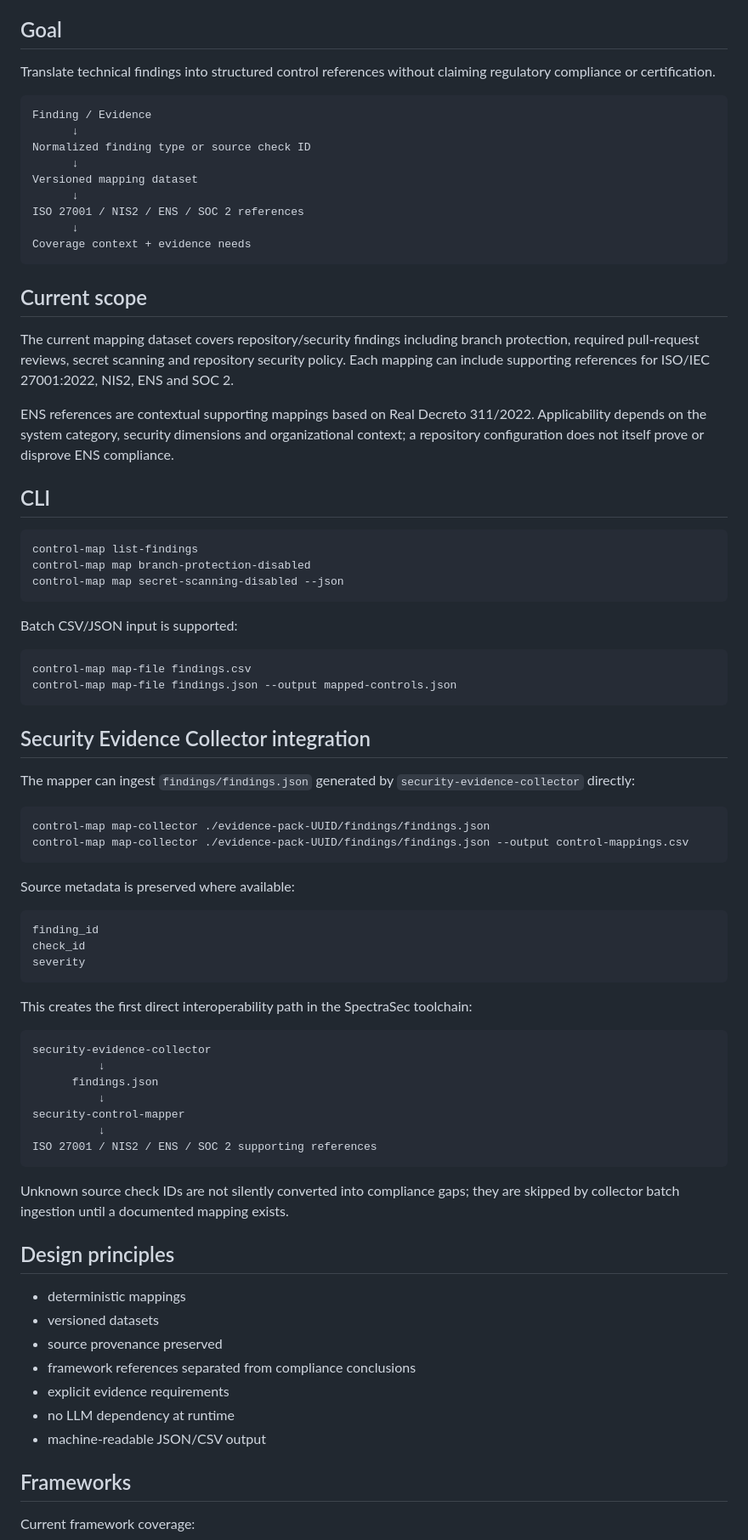
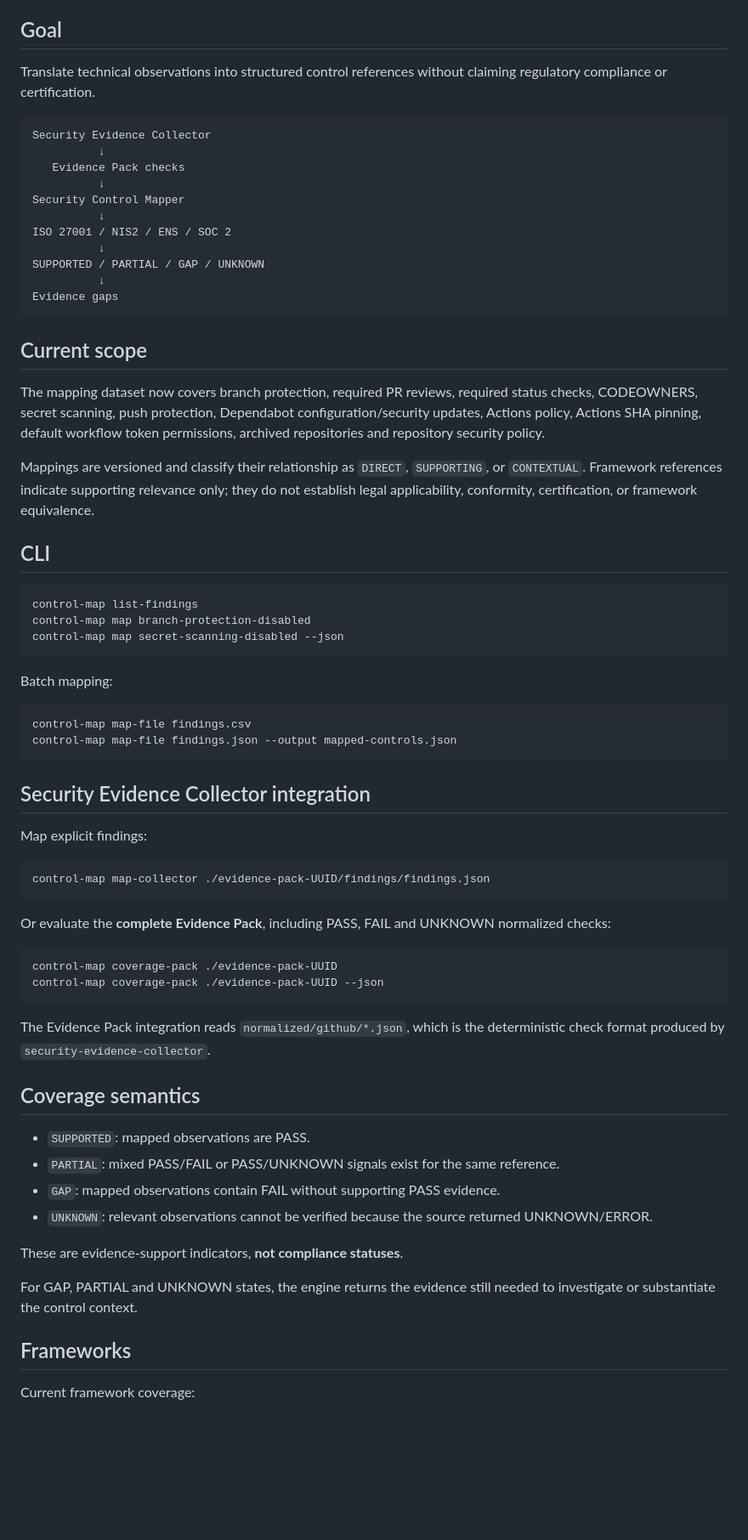
Before and after one commit to Cyber-G3/security-control-mapper, a Markdown page: README.md, the part around one of its changes. Shown at 85% size. Rendered like a GitHub page; blank space fills up the shorter version.

Commit message:
docs: document Evidence Pack coverage workflow

````diff
--- a/README.md
+++ b/README.md
@@ -6,25 +6,27 @@ Open-source, deterministic mapping engine that relates technical security findin
 
 ## Goal
 
-Translate technical findings into structured control references without claiming regulatory compliance or certification.
+Translate technical observations into structured control references without claiming regulatory compliance or certification.
 
 ```text
-Finding / Evidence
-      ↓
-Normalized finding type or source check ID
-      ↓
-Versioned mapping dataset
-      ↓
-ISO 27001 / NIS2 / ENS / SOC 2 references
-      ↓
-Coverage context + evidence needs
+Security Evidence Collector
+          ↓
+   Evidence Pack checks
+          ↓
+Security Control Mapper
+          ↓
+ISO 27001 / NIS2 / ENS / SOC 2
+          ↓
+SUPPORTED / PARTIAL / GAP / UNKNOWN
+          ↓
+Evidence gaps
 ```
 
 ## Current scope
 
-The current mapping dataset covers repository/security findings including branch protection, required pull-request reviews, secret scanning and repository security policy. Each mapping can include supporting references for ISO/IEC 27001:2022, NIS2, ENS and SOC 2.
+The mapping dataset now covers branch protection, required PR reviews, required status checks, CODEOWNERS, secret scanning, push protection, Dependabot configuration/security updates, Actions policy, Actions SHA pinning, default workflow token permissions, archived repositories and repository security policy.
 
-ENS references are contextual supporting mappings based on Real Decreto 311/2022. Applicability depends on the system category, security dimensions and organizational context; a repository configuration does not itself prove or disprove ENS compliance.
+Mappings are versioned and classify their relationship as `DIRECT`, `SUPPORTING`, or `CONTEXTUAL`. Framework references indicate supporting relevance only; they do not establish legal applicability, conformity, certification, or framework equivalence.
 
 ## CLI
 
@@ -34,7 +36,7 @@ control-map map branch-protection-disabled
 control-map map secret-scanning-disabled --json
 ```
 
-Batch CSV/JSON input is supported:
+Batch mapping:
 
 ```bash
 control-map map-file findings.csv
@@ -43,44 +45,31 @@ control-map map-file findings.json --output mapped-controls.json
 
 ## Security Evidence Collector integration
 
-The mapper can ingest `findings/findings.json` generated by `security-evidence-collector` directly:
+Map explicit findings:
 
 ```bash
 control-map map-collector ./evidence-pack-UUID/findings/findings.json
-control-map map-collector ./evidence-pack-UUID/findings/findings.json --output control-mappings.csv
 ```
 
-Source metadata is preserved where available:
+Or evaluate the **complete Evidence Pack**, including PASS, FAIL and UNKNOWN normalized checks:
 
-```text
-finding_id
-check_id
-severity
+```bash
+control-map coverage-pack ./evidence-pack-UUID
+control-map coverage-pack ./evidence-pack-UUID --json
 ```
 
-This creates the first direct interoperability path in the SpectraSec toolchain:
+The Evidence Pack integration reads `normalized/github/*.json`, which is the deterministic check format produced by `security-evidence-collector`.
 
-```text
-security-evidence-collector
-          ↓
-      findings.json
-          ↓
-security-control-mapper
-          ↓
-ISO 27001 / NIS2 / ENS / SOC 2 supporting references
-```
+## Coverage semantics
 
-Unknown source check IDs are not silently converted into compliance gaps; they are skipped by collector batch ingestion until a documented mapping exists.
+- `SUPPORTED`: mapped observations are PASS.
+- `PARTIAL`: mixed PASS/FAIL or PASS/UNKNOWN signals exist for the same reference.
+- `GAP`: mapped observations contain FAIL without supporting PASS evidence.
+- `UNKNOWN`: relevant observations cannot be verified because the source returned UNKNOWN/ERROR.
 
-## Design principles
+These are evidence-support indicators, **not compliance statuses**.
 
-- deterministic mappings
-- versioned datasets
-- source provenance preserved
-- framework references separated from compliance conclusions
-- explicit evidence requirements
-- no LLM dependency at runtime
-- machine-readable JSON/CSV output
+For GAP, PARTIAL and UNKNOWN states, the engine returns the evidence still needed to investigate or substantiate the control context.
 
 ## Frameworks
 
````
Also changed, not shown: other parts of README.md (+15 -4 lines).
